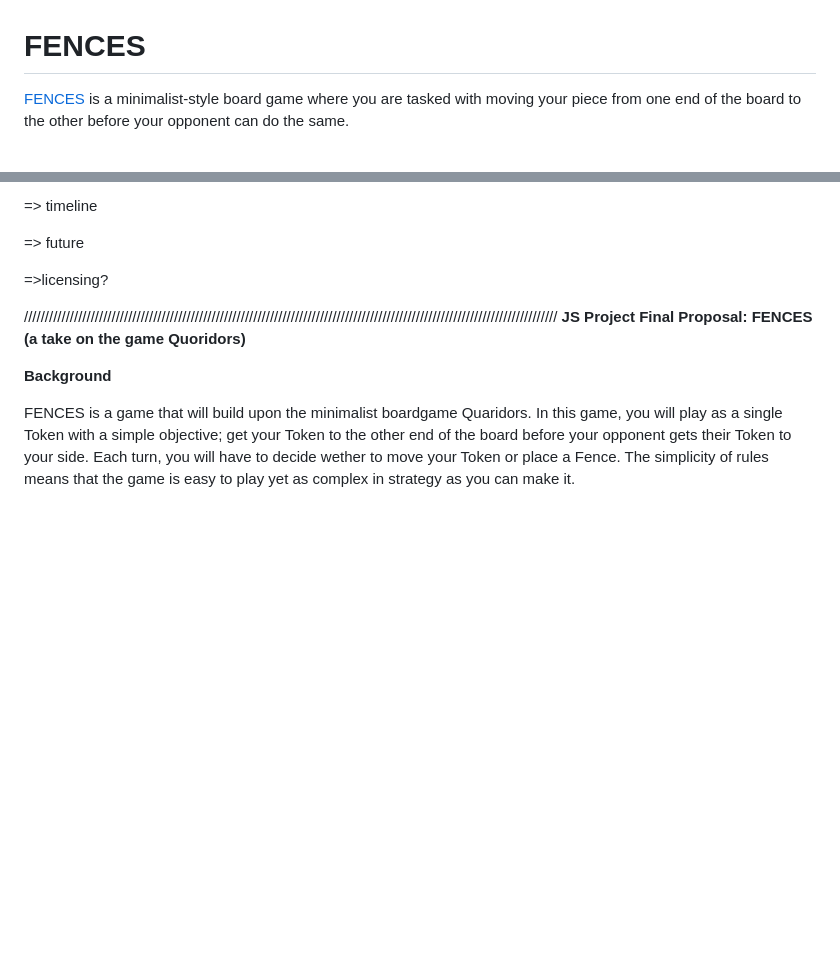
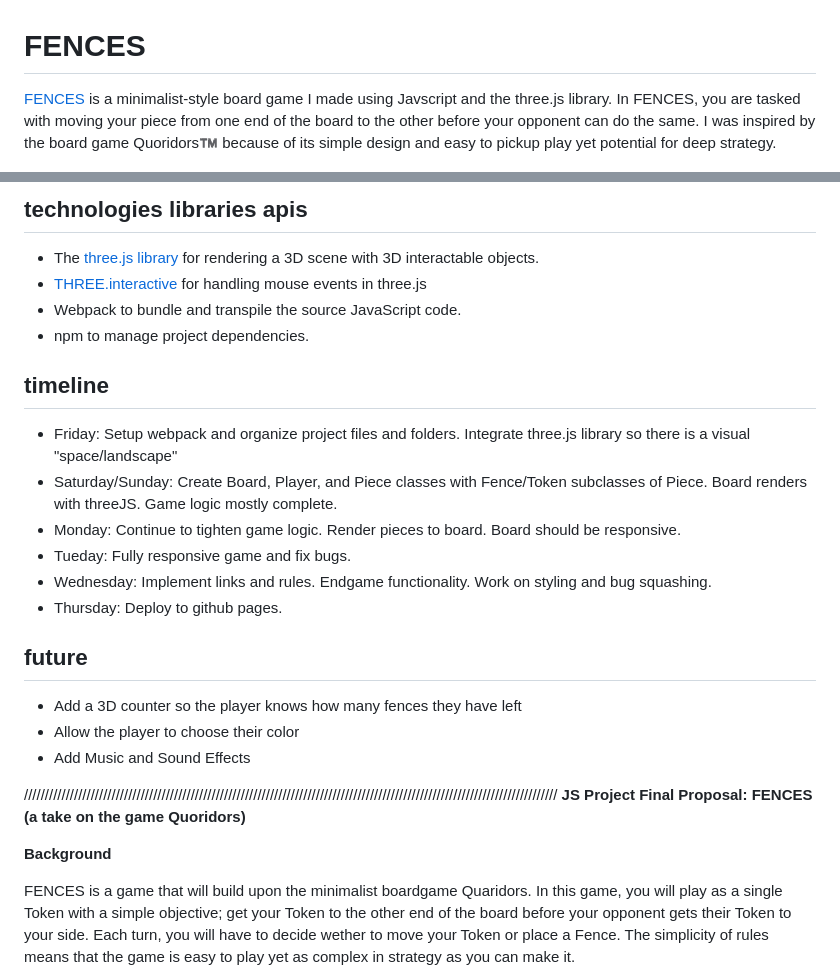
Before and after one commit to Thatmoonman/FENCES, a Markdown page: README.md, 2 parts joined by grey strips. Drawn GitHub-style; blank space fills up the shorter version.

```diff
--- a/README.md
+++ b/README.md
@@ -1,7 +1,6 @@
 # FENCES
 
-[FENCES](https://thatmoonman.github.io/FENCES/) is a minimalist-style board game where you are tasked with moving your piece from one
-end of the board to the other before your opponent can do the same.
+[FENCES](https://thatmoonman.github.io/FENCES/) is a minimalist-style board game I made using Javscript and the three.js library. In FENCES, you are tasked with moving your piece from one end of the board to the other before your opponent can do the same. I was inspired by the board game Quoridors™️ because of its simple design and easy to pickup play yet potential for deep strategy.
 
 ![logo](./src/assets/images/logoscreenshot.png)
 
@@ -20,11 +20,25 @@ where you want to move or place a fence. You can also move your field of view ar
 
-=> timeline
+## technologies libraries apis
 
-=> future
+* The [three.js library](https://threejs.org/) for rendering a 3D scene with 3D interactable objects.
+* [THREE.interactive](https://github.com/markuslerner/THREE.Interactive) for handling mouse events in three.js
+* Webpack to bundle and transpile the source JavaScript code.
+* npm to manage project dependencies.
 
-=>licensing?
+## timeline
 
+* Friday: Setup webpack and organize project files and folders. Integrate three.js library so there is a visual "space/landscape"
+* Saturday/Sunday: Create Board, Player, and Piece classes with Fence/Token subclasses of Piece. Board renders with threeJS. Game logic mostly complete.
+* Monday: Continue to tighten game logic. Render pieces to board. Board should be responsive.
+* Tueday: Fully responsive game and fix bugs.
+* Wednesday: Implement links and rules. Endgame functionality. Work on styling and bug squashing.
+* Thursday: Deploy to github pages.
 
+## future
+
+* Add a 3D counter so the player knows how many fences they have left
+* Allow the player to choose their color
+* Add Music and Sound Effects
 
 ////////////////////////////////////////////////////////////////////////////////////////////////////////////////////////////////
 **JS Project Final Proposal:**
```
Also changed, not shown: other parts of README.md (+6 -5 lines), Wireframe.png (deleted), src/assets/images/wireframe.png.
